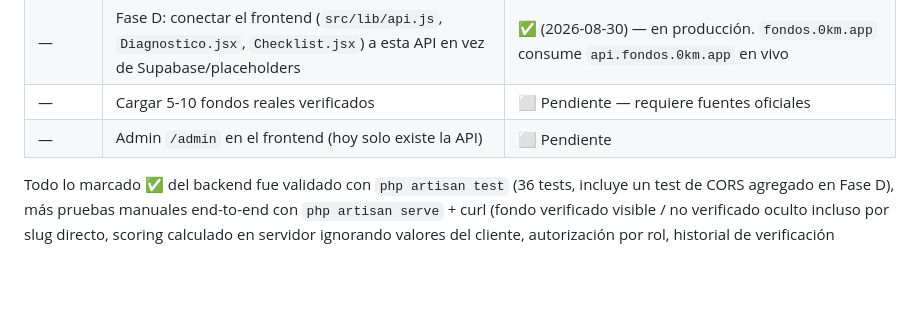
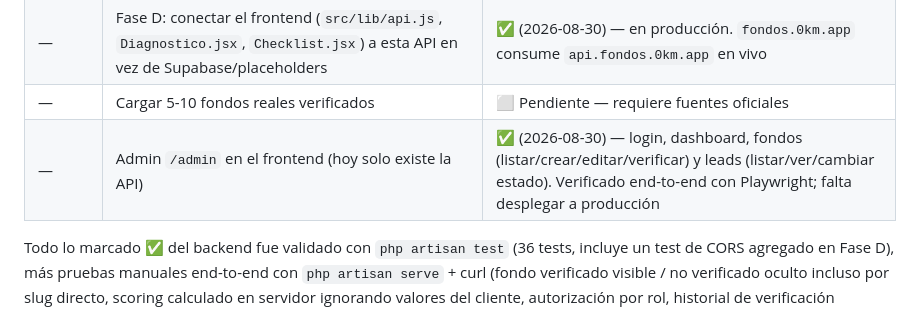
Before and after one commit to Nahueltrek/fondos.0km.app, a Markdown page: EVOLUTION_FONDOS_0KM.md, the part around the change. Rendered like a GitHub page; blank space fills up the shorter version.

Commit message:
Docs: registrar panel /admin en la tabla de estado

```diff
--- a/EVOLUTION_FONDOS_0KM.md
+++ b/EVOLUTION_FONDOS_0KM.md
@@ -91,7 +91,7 @@ al backend. Orden de ejecución acordado (16 pasos), estado a la fecha:
 | — | Tema oscuro del frontend, alineado a `0km.app` (`DESIGN_SYSTEM_0KM.md`) | ✅ (2026-08-30) — paleta, componentes y páginas migrados; verificado con build + capturas Playwright |
 | — | Fase D: conectar el frontend (`src/lib/api.js`, `Diagnostico.jsx`, `Checklist.jsx`) a esta API en vez de Supabase/placeholders | ✅ (2026-08-30) — en producción. `fondos.0km.app` consume `api.fondos.0km.app` en vivo |
 | — | Cargar 5-10 fondos reales verificados | ⬜ Pendiente — requiere fuentes oficiales |
-| — | Admin `/admin` en el frontend (hoy solo existe la API) | ⬜ Pendiente |
+| — | Admin `/admin` en el frontend (hoy solo existe la API) | ✅ (2026-08-30) — login, dashboard, fondos (listar/crear/editar/verificar) y leads (listar/ver/cambiar estado). Verificado end-to-end con Playwright; falta desplegar a producción |
 
 Todo lo marcado ✅ del backend fue validado con `php artisan test` (36
 tests, incluye un test de CORS agregado en Fase D), más pruebas manuales
```
